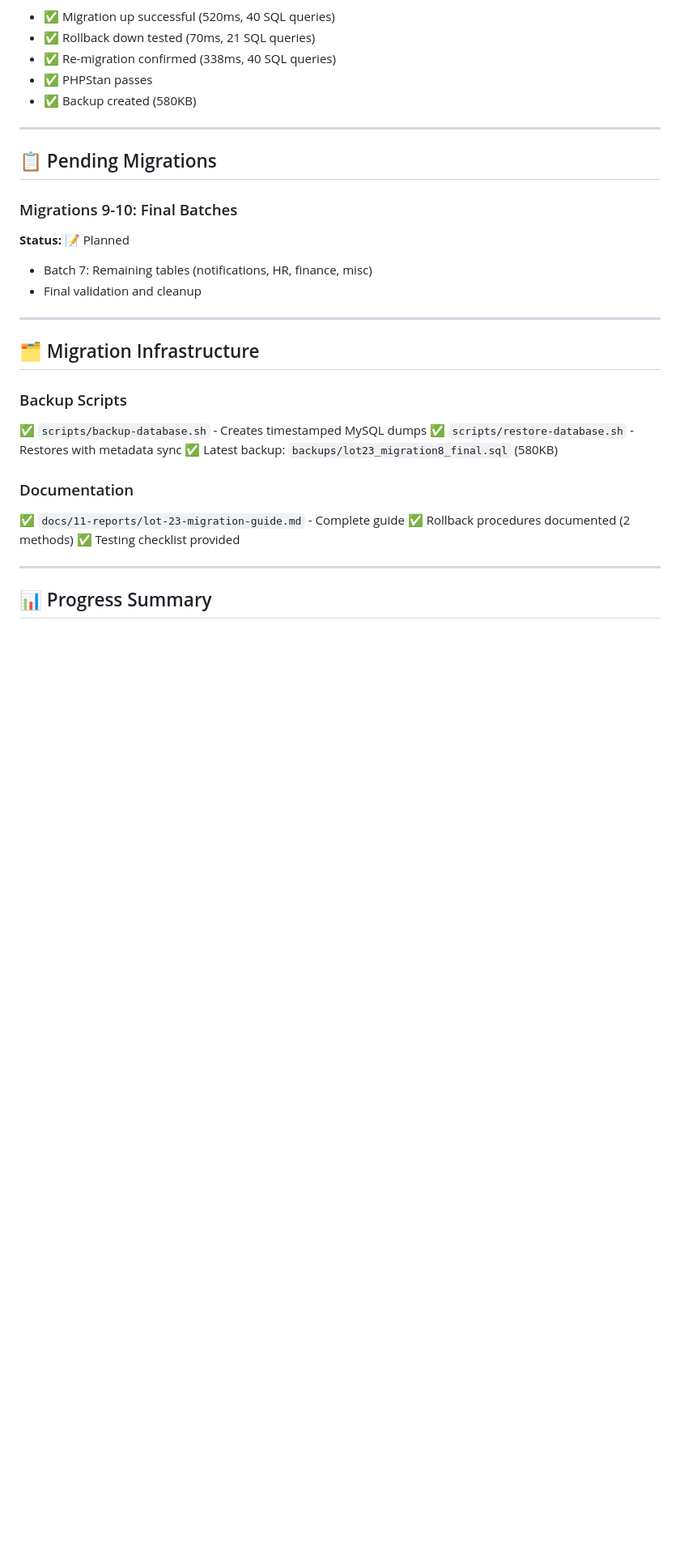
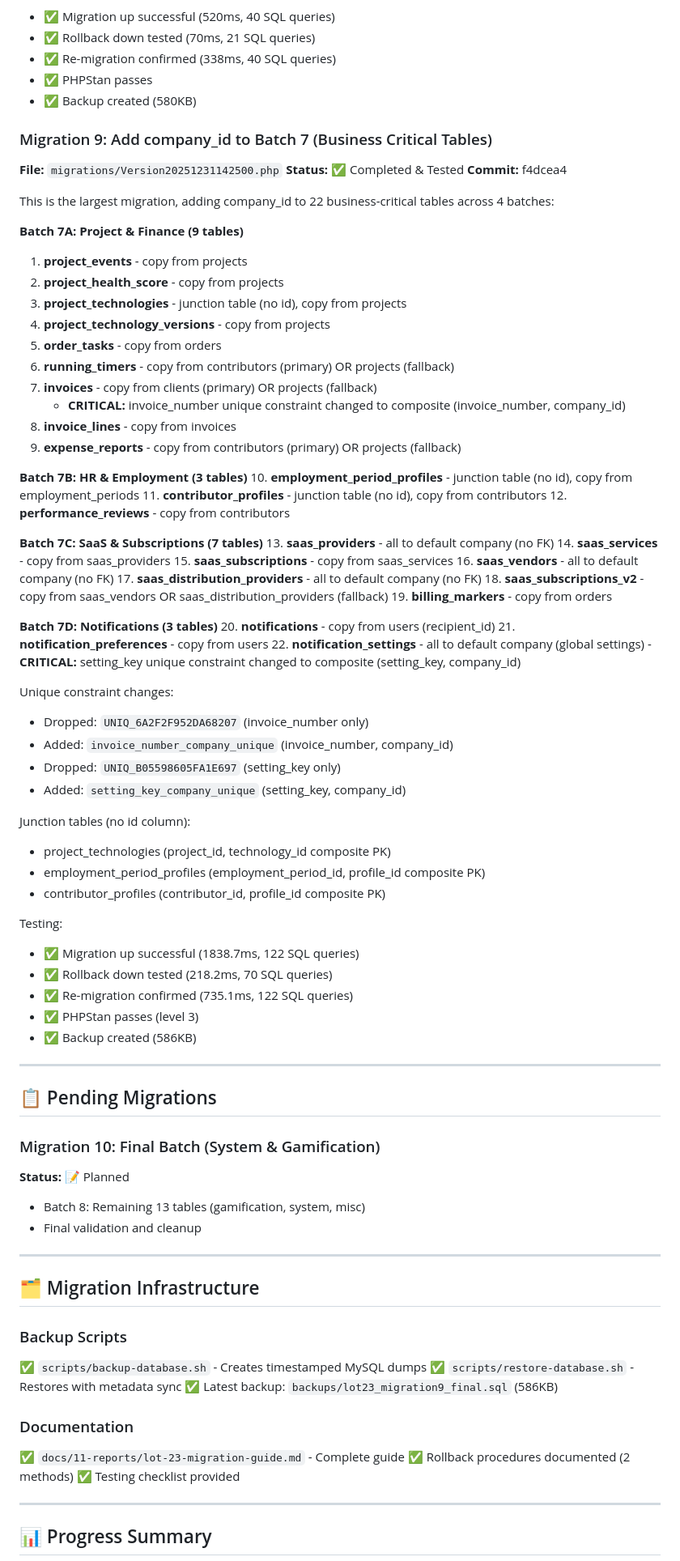
Before and after one commit to thibmonier/hotones, a Markdown page: docs/11-reports/phase-11bis.2-progress.md, the part around one of its changes. Shown at 81% size. GitHub-like rendering; blank space fills up the shorter version.

Commit message:
docs: Update Phase 11bis.2 progress - Migration 9 complete
Updated progress documentation to reflect completion of Migration 9:
- Added detailed Migration 9 section with all 22 tables
- Updated progress: 90% complete (9/10 migrations)
- Updated table count: 51/64 tables (80%) now have company_id
- Added 2 new unique constraint modifications (invoices, notification_settings)
- Updated latest backup reference (586KB)
- Updated last modified timestamp

Phase 11bis.2 - Lot 23 - Multi-Tenant Transformation

```diff
--- a/docs/11-reports/phase-11bis.2-progress.md
+++ b/docs/11-reports/phase-11bis.2-progress.md
@@ -168,13 +168,70 @@ Testing:
 - ✅ PHPStan passes
 - ✅ Backup created (580KB)
 
+### Migration 9: Add company_id to Batch 7 (Business Critical Tables)
+**File:** `migrations/Version20251231142500.php`
+**Status:** ✅ Completed & Tested
+**Commit:** f4dcea4
+
+This is the largest migration, adding company_id to 22 business-critical tables across 4 batches:
+
+**Batch 7A: Project & Finance (9 tables)**
+1. **project_events** - copy from projects
+2. **project_health_score** - copy from projects
+3. **project_technologies** - junction table (no id), copy from projects
+4. **project_technology_versions** - copy from projects
+5. **order_tasks** - copy from orders
+6. **running_timers** - copy from contributors (primary) OR projects (fallback)
+7. **invoices** - copy from clients (primary) OR projects (fallback)
+   - **CRITICAL:** invoice_number unique constraint changed to composite (invoice_number, company_id)
+8. **invoice_lines** - copy from invoices
+9. **expense_reports** - copy from contributors (primary) OR projects (fallback)
+
+**Batch 7B: HR & Employment (3 tables)**
+10. **employment_period_profiles** - junction table (no id), copy from employment_periods
+11. **contributor_profiles** - junction table (no id), copy from contributors
+12. **performance_reviews** - copy from contributors
+
+**Batch 7C: SaaS & Subscriptions (7 tables)**
+13. **saas_providers** - all to default company (no FK)
+14. **saas_services** - copy from saas_providers
+15. **saas_subscriptions** - copy from saas_services
+16. **saas_vendors** - all to default company (no FK)
+17. **saas_distribution_providers** - all to default company (no FK)
+18. **saas_subscriptions_v2** - copy from saas_vendors OR saas_distribution_providers (fallback)
+19. **billing_markers** - copy from orders
+
+**Batch 7D: Notifications (3 tables)**
+20. **notifications** - copy from users (recipient_id)
+21. **notification_preferences** - copy from users
+22. **notification_settings** - all to default company (global settings)
+    - **CRITICAL:** setting_key unique constraint changed to composite (setting_key, company_id)
+
+Unique constraint changes:
+- Dropped: `UNIQ_6A2F2F952DA68207` (invoice_number only)
+- Added: `invoice_number_company_unique` (invoice_number, company_id)
+- Dropped: `UNIQ_B05598605FA1E697` (setting_key only)
+- Added: `setting_key_company_unique` (setting_key, company_id)
+
+Junction tables (no id column):
+- project_technologies (project_id, technology_id composite PK)
+- employment_period_profiles (employment_period_id, profile_id composite PK)
+- contributor_profiles (contributor_id, profile_id composite PK)
+
+Testing:
+- ✅ Migration up successful (1838.7ms, 122 SQL queries)
+- ✅ Rollback down tested (218.2ms, 70 SQL queries)
+- ✅ Re-migration confirmed (735.1ms, 122 SQL queries)
+- ✅ PHPStan passes (level 3)
+- ✅ Backup created (586KB)
+
 ---
 
 ## 📋 Pending Migrations
 
-### Migrations 9-10: Final Batches
+### Migration 10: Final Batch (System & Gamification)
 **Status:** 📝 Planned
-- Batch 7: Remaining tables (notifications, HR, finance, misc)
+- Batch 8: Remaining 13 tables (gamification, system, misc)
 - Final validation and cleanup
 
 ---
@@ -184,7 +241,7 @@ Testing:
 ### Backup Scripts
 ✅ `scripts/backup-database.sh` - Creates timestamped MySQL dumps
 ✅ `scripts/restore-database.sh` - Restores with metadata sync
-✅ Latest backup: `backups/lot23_migration8_final.sql` (580KB)
+✅ Latest backup: `backups/lot23_migration9_final.sql` (586KB)
 
 ### Documentation
 ✅ `docs/11-reports/lot-23-migration-guide.md` - Complete guide
```
Also changed, not shown: other parts of docs/11-reports/phase-11bis.2-progress.md (+10 -7 lines).
